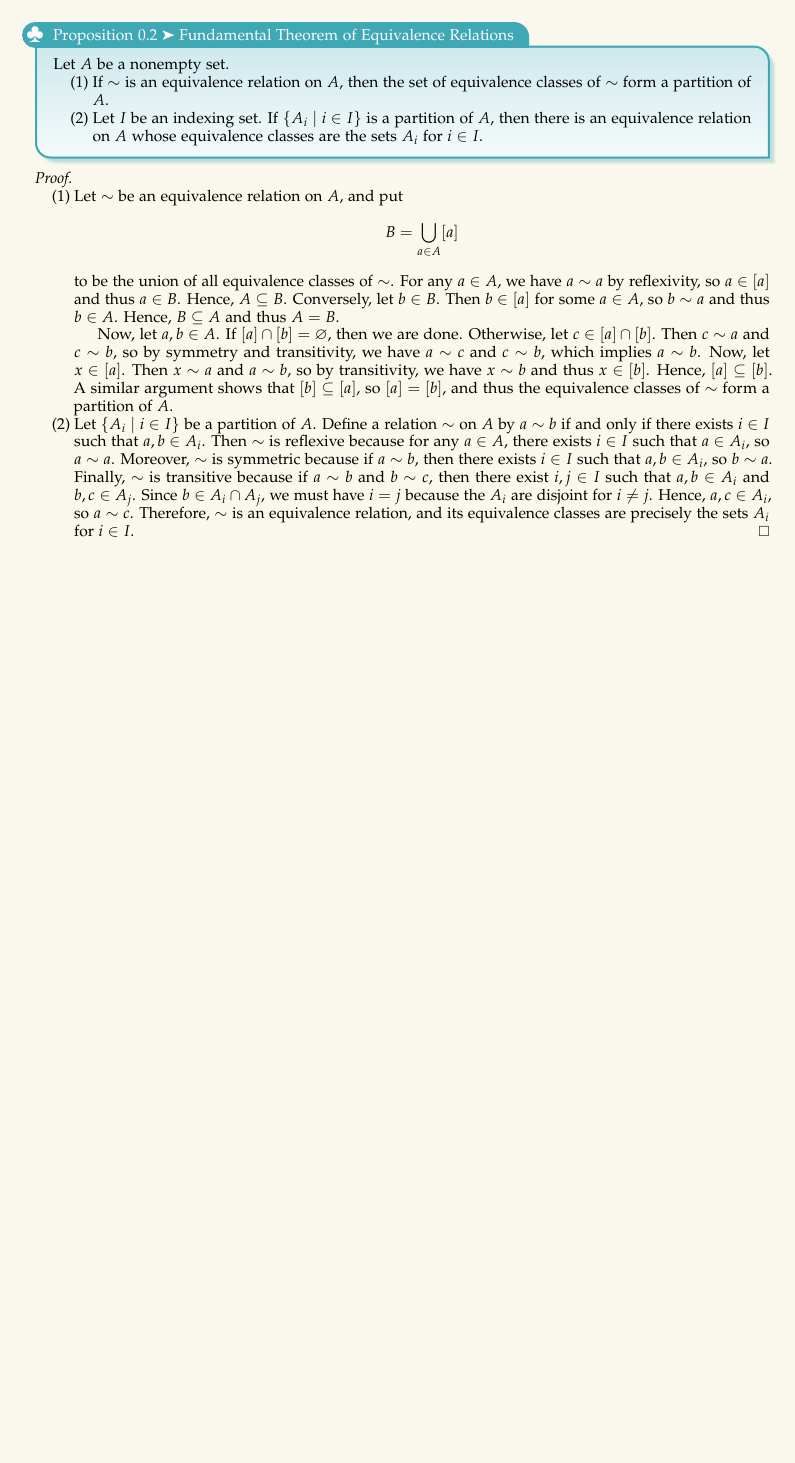
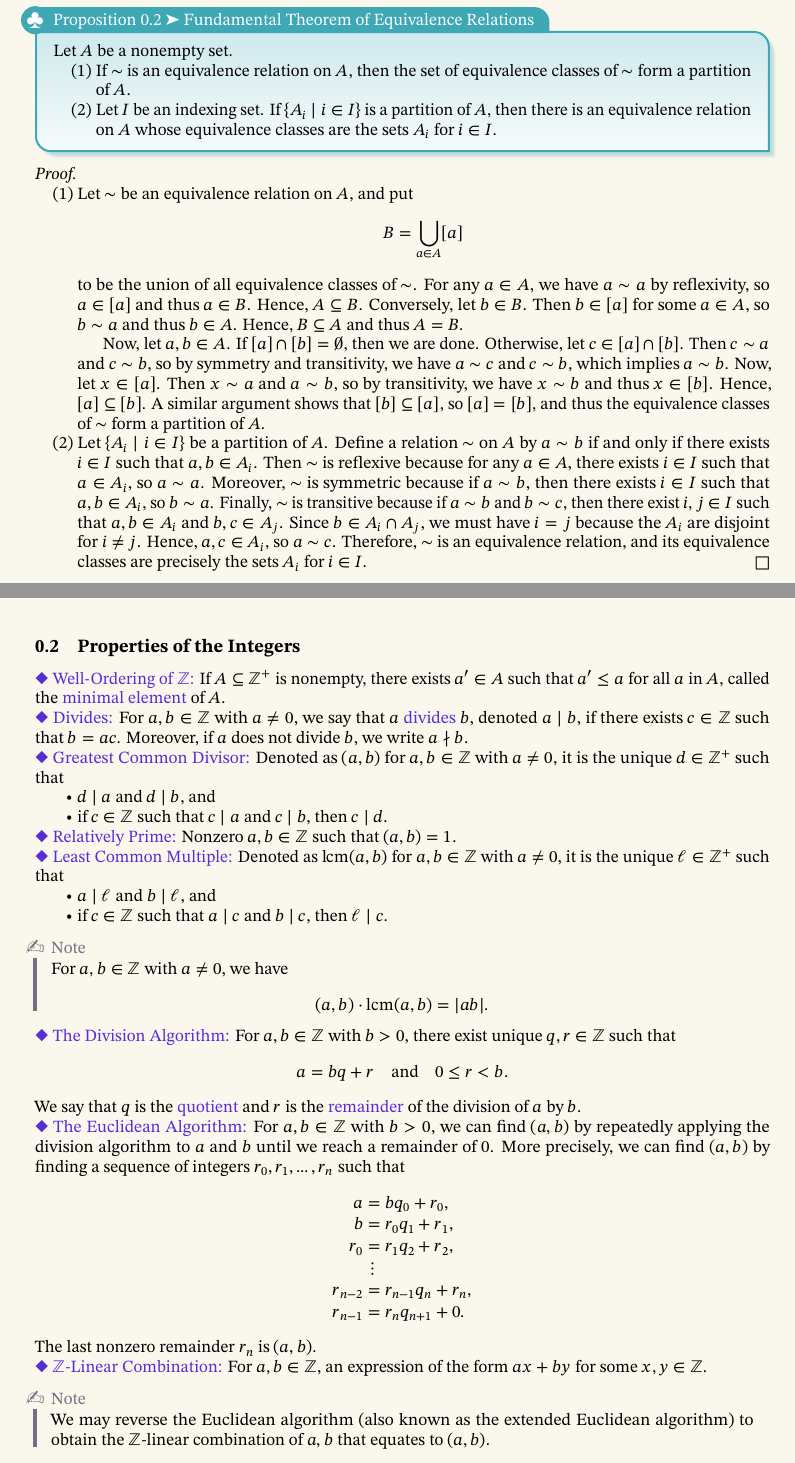
Before and after one commit to blanketism/dummit_foote_notes, a LaTeX document (dummit_foote_notes.tex, which reads notes/chapter0/ch0-2.tex): part of page 4 of 4 before the commit and two parts of pages 4 and 5 of 6 after it, the two joined at a grey line, cut so that both start at the same text, the shorter picture padded with empty space. The pictures show the PDF file dummit_foote_notes.pdf that the author committed with the source.

Commit message:
add: 0.2 notes

```diff
--- /dev/null
+++ b/notes/chapter0/ch0-2.tex
@@ -0,0 +1,55 @@
+\subsection{Properties of the Integers}
+
+\defn{Well-Ordering of $\zbb$} If $A \subseteq \zp$ is nonempty, there exists $a' \in A$ such that $a' \leq a$ for all $a$ in $A$, called the \term{minimal element} of $A$.
+
+\defn{Divides} For $a, b \in \zbb$ with $a \neq 0$, we say that $a$ \term{divides} $b$, denoted $a \mid b$, if there exists $c \in \zbb$ such that $b = ac$.
+Moreover, if $a$ does not divide $b$, we write $a \nmid b$.
+
+\defn{Greatest Common Divisor} Denoted as $(a, b)$ for $a, b \in \zbb$ with $a \neq 0$, it is the unique $d \in \zp$ such that
+\begin{itemize}
+    \item $d \mid a$ and $d \mid b$, and
+    \item if $c \in \zbb$ such that $c \mid a$ and $c \mid b$, then $c \mid d$.
+\end{itemize}
+
+\defn{Relatively Prime} Nonzero $a, b \in \zbb$ such that $(a, b) = 1$.
+
+\defn{Least Common Multiple} Denoted as $\lcm(a, b)$ for $a, b \in \zbb$ with $a \neq 0$, it is the unique $\ell \in \zp$ such that
+\begin{itemize}
+    \item $a \mid \ell$ and $b \mid \ell$, and
+    \item if $c \in \zbb$ such that $a \mid c$ and $b \mid c$, then $\ell \mid c$.
+\end{itemize}
+
+\begin{note}
+    For $a, b \in \zbb$ with $a \neq 0$, we have
+    \[
+        (a, b) \cdot \lcm(a, b) = |ab|.
+    \]
+\end{note}
+
+\defn{The Division Algorithm} For $a, b \in \zbb$ with $b > 0$, there exist unique $q, r \in \zbb$ such that
+\[
+    a = bq + r \quad \text{and} \quad 0 \leq r < b.
+\]
+We say that $q$ is the \term{quotient} and $r$ is the \term{remainder} of the division of $a$ by $b$.
+
+\defn{The Euclidean Algorithm} For $a, b \in \zbb$ with $b > 0$, we can find $(a, b)$ by repeatedly applying the division algorithm to $a$ and $b$ until we reach a remainder of $0$.
+More precisely, we can find $(a, b)$ by finding a sequence of integers $r_0, r_1, \ldots, r_n$ such that
+\begin{align*}
+    a &= bq_0 + r_0, \\
+    b &= r_0q_1 + r_1, \\
+    r_0 &= r_1q_2 + r_2, \\
+    &\vdots \\
+    r_{n-2} &= r_{n-1}q_n + r_n, \\
+    r_{n-1} &= r_nq_{n+1} + 0.
+\end{align*}
+The last nonzero remainder $r_n$ is $(a, b)$.
+
+\defn{$\zbb$-Linear Combination} For $a, b \in \zbb$, an expression of the form $ax + by$ for some $x, y \in \zbb$.
+
+\begin{note}
+    We may reverse the Euclidean algorithm (also known as the extended Euclidean algorithm) to obtain the $\zbb$-linear combination of $a, b$ that equates to $(a, b)$.
+\end{note}
+
+\begin{example}[Calculating a Linear Combination]
+    Let $a = 63$ and $b = 39$. Using the Euclidean algorithm, we find
+    \begin{align*}
@@ -0,0 +61,4 @@
+        6 &= 3(2) + 0.
+    \end{align*}
+    Thus, $(63, 39) = 3$. Reversing the Euclidean algorithm, we find
+    \begin{align*}
@@ -0,0 +77,7 @@
+\begin{note}
+    If a prime $p \mid ab$ for some $a, b \in \zbb$, then either $p \mid a$ or $p \mid b$.
+\end{note}
+
+\defn{Fundamental Theorem of Arithmetic} Every integer $n > 1$ can be written as a product of primes, and this factorization is unique up to the order of the factors.
+
+\begin{note}
@@ -0,0 +89,18 @@
+\end{note}
+
+\begin{note}
+    Let $a, b \in \zp$ have prime factorizations
+    \[
+        a = \prod_{i=1}^k p_i^{\alpha_i}, \quad b = \prod_{i=1}^k p_i^{\beta_i}
+    \]
+    where $p_i$ are distinct primes and $\alpha_i, \beta_i \geq 0$. Then
+    \[
+        (a, b) = \prod_{i=1}^k p_i^{\min(\alpha_i, \beta_i)}, \quad \lcm(a, b) = \prod_{i=1}^k p_i^{\max(\alpha_i, \beta_i)}.
+    \]
+\end{note}
+
+\defn{Euler $\phi$-Function} For $n \in \zp$, $\phi(n)$ is the number of integers $k$ such that $1 \leq k \leq n$ and $(k, n) = 1$, along with two properties:
+\begin{itemize}
+    \item For prime $p$ and $\alpha \in \zp$, we have $\phi(p^\alpha) = p^\alpha - p^{\alpha - 1}$.
+    \item For $m, n \in \zp$ such that $(m, n) = 1$, we have $\phi(mn) = \phi(m)\phi(n)$.
+\end{itemize}
```
Also changed, not shown: dummit_foote_notes.tex (+2 -1 lines), dummit_foote_notes.pdf, notes/chapter0/ch0-2.tex (22 more changed lines).
